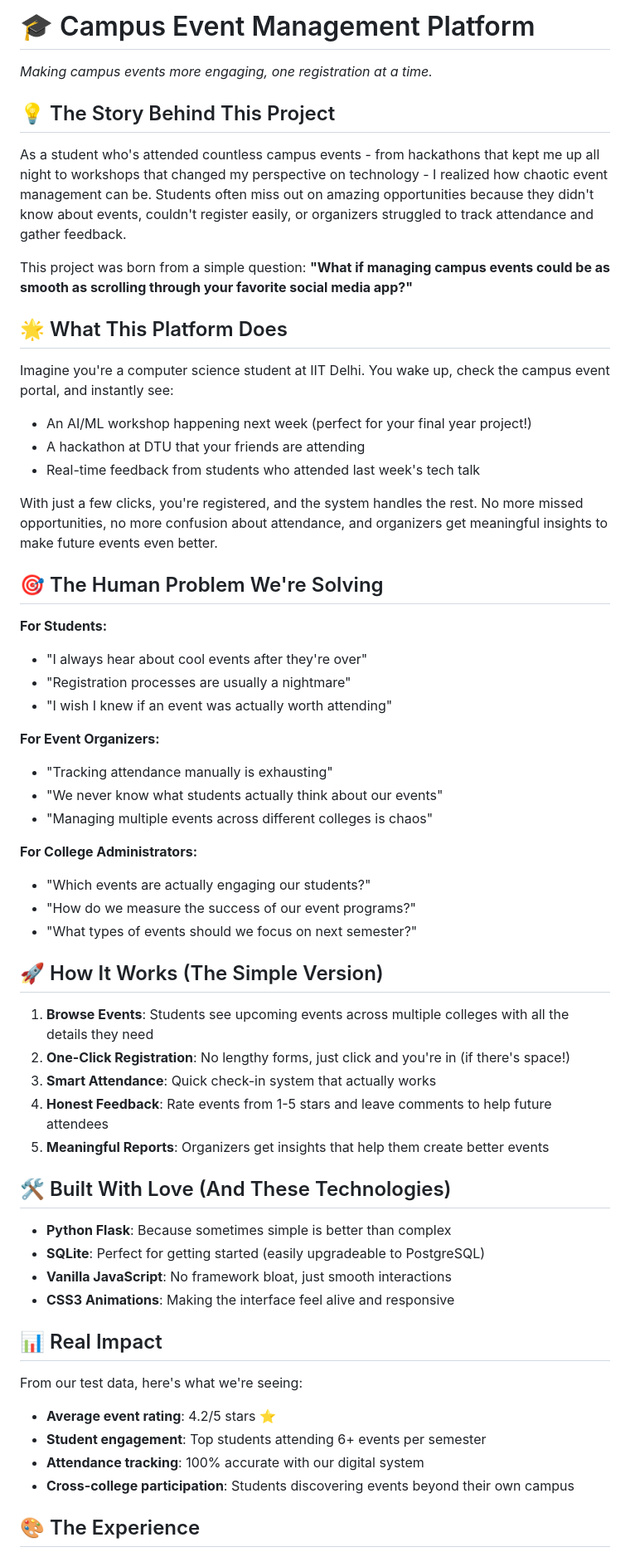
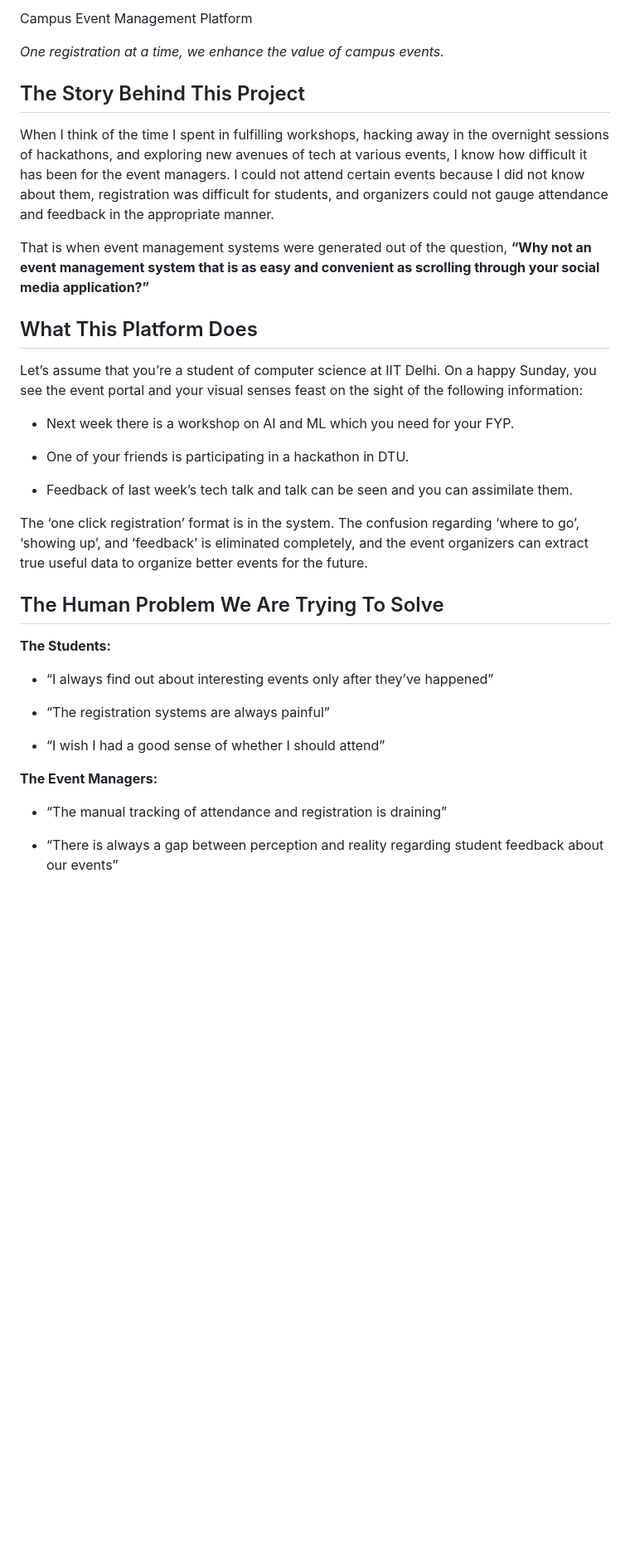
Before and after one commit to SVishrutha23/campus-event-management-platform, a Markdown page: README.md, the part around the change printed below. Shown: that part at 83% size. Drawn GitHub-style; blank space fills up the shorter version.

```diff
--- a/README.md
+++ b/README.md
@@ -1,61 +1,38 @@
- # 🎓 Campus Event Management Platform
+Campus Event Management Platform
 
-*Making campus events more engaging, one registration at a time.*
+*One registration at a time, we enhance the value of campus events.*
 
-## 💡 The Story Behind This Project
+## The Story Behind This Project
 
-As a student who's attended countless campus events - from hackathons that kept me up all night to workshops that changed my perspective on technology - I realized how chaotic event management can be. Students often miss out on amazing opportunities because they didn't know about events, couldn't register easily, or organizers struggled to track attendance and gather feedback.
+When I think of the time I spent in fulfilling workshops, hacking away in the overnight sessions of hackathons, and exploring new avenues of tech at various events, I know how difficult it has been for the event managers. I could not attend certain events because I did not know about them, registration was difficult for students, and organizers could not gauge attendance and feedback in the appropriate manner.
 
-This project was born from a simple question: **"What if managing campus events could be as smooth as scrolling through your favorite social media app?"**
+That is when event management systems were generated out of the question, **“Why not an event management system that is as easy and convenient as scrolling through your social media application?”**
 
-## 🌟 What This Platform Does
+## What This Platform Does
 
-Imagine you're a computer science student at IIT Delhi. You wake up, check the campus event portal, and instantly see:
-- An AI/ML workshop happening next week (perfect for your final year project!)
-- A hackathon at DTU that your friends are attending
-- Real-time feedback from students who attended last week's tech talk
+Let’s assume that you’re a student of computer science at IIT Delhi. On a happy Sunday, you see the event portal and your visual senses feast on the sight of the following information:
 
-With just a few clicks, you're registered, and the system handles the rest. No more missed opportunities, no more confusion about attendance, and organizers get meaningful insights to make future events even better.
+- Next week there is a workshop on AI and ML which you need for your FYP.
 
-## 🎯 The Human Problem We're Solving
+- One of your friends is participating in a hackathon in DTU.
 
-**For Students:**
-- "I always hear about cool events after they're over"
-- "Registration processes are usually a nightmare"
-- "I wish I knew if an event was actually worth attending"
+- Feedback of last week’s tech talk and talk can be seen and you can assimilate them.
 
-**For Event Organizers:**
-- "Tracking attendance manually is exhausting"
-- "We never know what students actually think about our events"
-- "Managing multiple events across different colleges is chaos"
+The ‘one click registration’ format is in the system. The confusion regarding ‘where to go’, ‘showing up’, and ‘feedback’ is eliminated completely, and the event organizers can extract true useful data to organize better events for the future.
 
-**For College Administrators:**
-- "Which events are actually engaging our students?"
-- "How do we measure the success of our event programs?"
-- "What types of events should we focus on next semester?"
+## The Human Problem We Are Trying To Solve
 
-## 🚀 How It Works (The Simple Version)
+**The Students:**
 
-1. **Browse Events**: Students see upcoming events across multiple colleges with all the details they need
-2. **One-Click Registration**: No lengthy forms, just click and you're in (if there's space!)
-3. **Smart Attendance**: Quick check-in system that actually works
-4. **Honest Feedback**: Rate events from 1-5 stars and leave comments to help future attendees
-5. **Meaningful Reports**: Organizers get insights that help them create better events
+- “I always find out about interesting events only after they’ve happened”
 
-## 🛠️ Built With Love (And These Technologies)
+- “The registration systems are always painful”
 
-- **Python Flask**: Because sometimes simple is better than complex
-- **SQLite**: Perfect for getting started (easily upgradeable to PostgreSQL)
-- **Vanilla JavaScript**: No framework bloat, just smooth interactions
-- **CSS3 Animations**: Making the interface feel alive and responsive
+- “I wish I had a good sense of whether I should attend”
 
-## 📊 Real Impact
+**The Event Managers:**
 
-From our test data, here's what we're seeing:
-- **Average event rating**: 4.2/5 stars ⭐
-- **Student engagement**: Top students attending 6+ events per semester
-- **Attendance tracking**: 100% accurate with our digital system
-- **Cross-college participation**: Students discovering events beyond their own campus
+- “The manual tracking of attendance and registration is draining”
 
-## 🎨 The Experience
+- “There is always a gap between perception and reality regarding student feedback about our events”
 
```
Also changed, not shown: other parts of README.md (+83 -28 lines).
